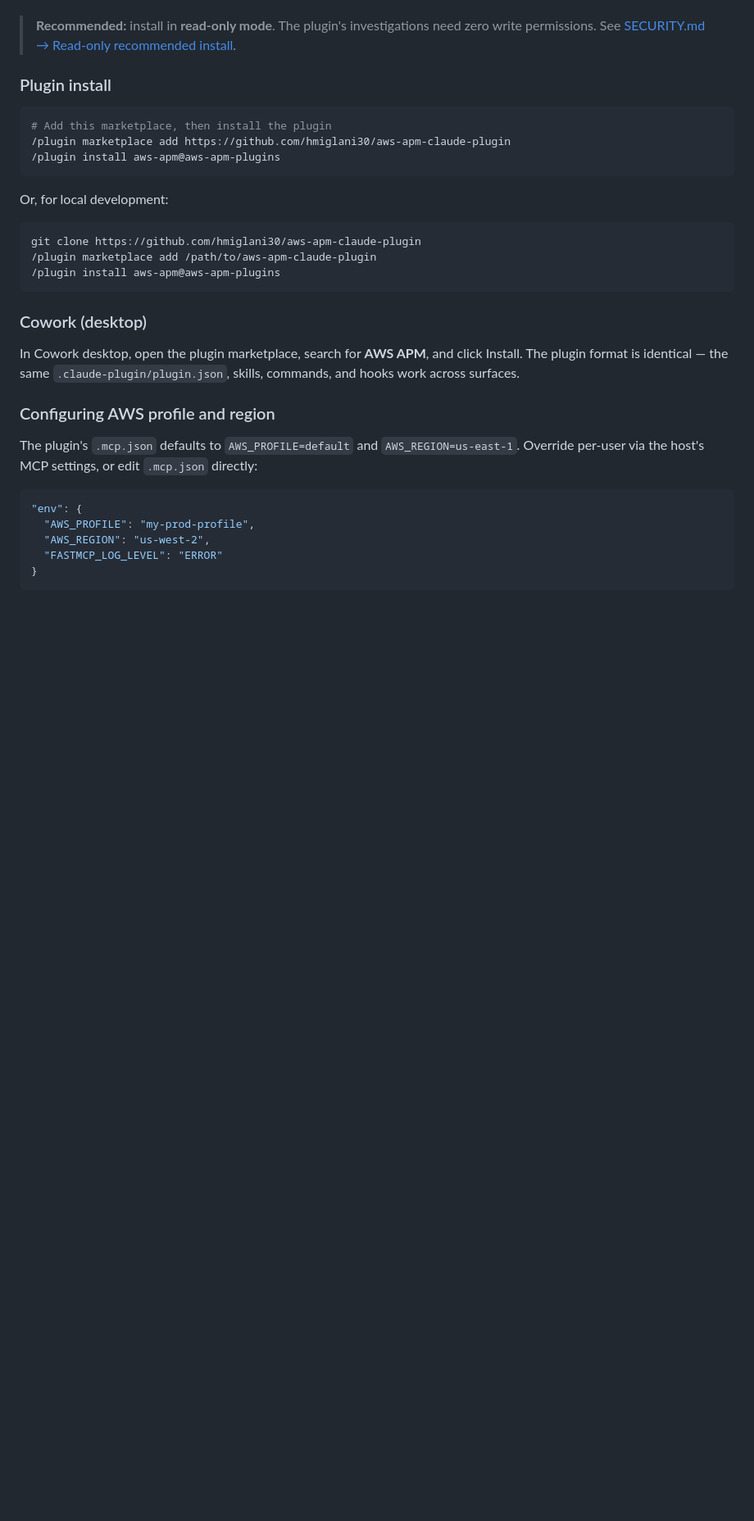
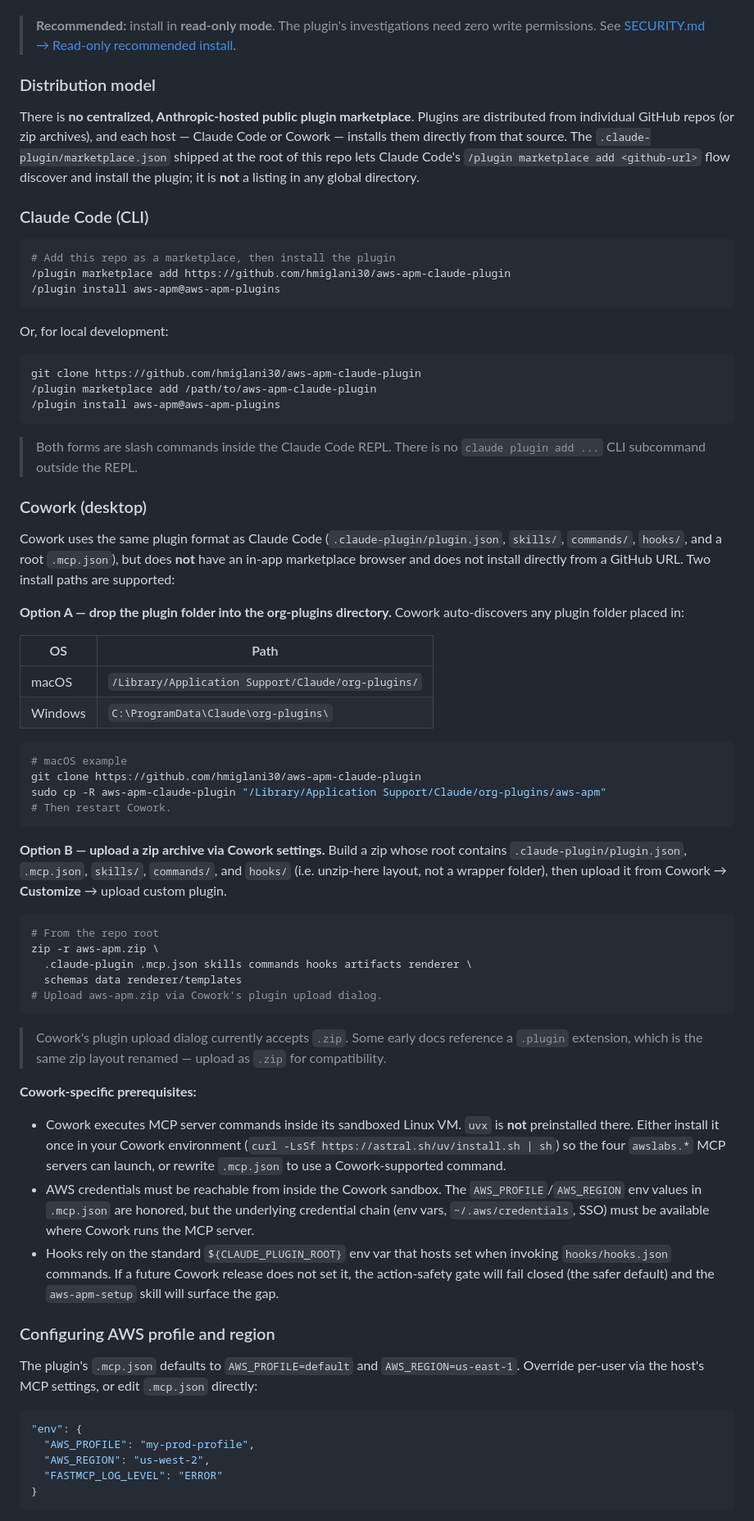
Before and after one commit to hmiglani30-bot/aws-apm-claude-plugin, a Markdown page: README.md, the part around the change. Shown at 82% size. Rendered like a GitHub page; blank space fills up the shorter version.

Commit message:
Document Cowork install paths in README
Cowork has no in-app marketplace browser and does not install plugins
directly from a GitHub URL. Document the two install paths it supports
(org-plugins drop-in and per-project .claude/plugins/) alongside the
existing Claude Code instructions, and clarify that there is no
centralized Anthropic-hosted marketplace.

Co-Authored-By: Claude Opus 4.7 (1M context) <noreply@anthropic.com>

````diff
--- a/README.md
+++ b/README.md
@@ -536,10 +536,19 @@ is shown.
 > need zero write permissions. See
 > [SECURITY.md → Read-only recommended install](SECURITY.md#read-only-recommended-install).
 
-### Plugin install
+### Distribution model
+
+There is **no centralized, Anthropic-hosted public plugin marketplace**.
+Plugins are distributed from individual GitHub repos (or zip archives), and
+each host — Claude Code or Cowork — installs them directly from that source.
+The `.claude-plugin/marketplace.json` shipped at the root of this repo lets
+Claude Code's `/plugin marketplace add <github-url>` flow discover and install
+the plugin; it is **not** a listing in any global directory.
+
+### Claude Code (CLI)
 
 ```bash
-# Add this marketplace, then install the plugin
+# Add this repo as a marketplace, then install the plugin
 /plugin marketplace add https://github.com/hmiglani30/aws-apm-claude-plugin
 /plugin install aws-apm@aws-apm-plugins
 ```
@@ -552,11 +561,63 @@ git clone https://github.com/hmiglani30/aws-apm-claude-plugin
 /plugin install aws-apm@aws-apm-plugins
 ```
 
+> Both forms are slash commands inside the Claude Code REPL. There is no
+> `claude plugin add ...` CLI subcommand outside the REPL.
+
 ### Cowork (desktop)
 
-In Cowork desktop, open the plugin marketplace, search for **AWS APM**, and
-click Install. The plugin format is identical — the same `.claude-plugin/plugin.json`,
-skills, commands, and hooks work across surfaces.
+Cowork uses the same plugin format as Claude Code (`.claude-plugin/plugin.json`,
+`skills/`, `commands/`, `hooks/`, and a root `.mcp.json`), but does **not** have
+an in-app marketplace browser and does not install directly from a GitHub URL.
+Two install paths are supported:
+
+**Option A — drop the plugin folder into the org-plugins directory.** Cowork
+auto-discovers any plugin folder placed in:
+
+| OS      | Path                                              |
+|---------|---------------------------------------------------|
+| macOS   | `/Library/Application Support/Claude/org-plugins/` |
+| Windows | `C:\ProgramData\Claude\org-plugins\`              |
+
+```bash
+# macOS example
+git clone https://github.com/hmiglani30/aws-apm-claude-plugin
+sudo cp -R aws-apm-claude-plugin "/Library/Application Support/Claude/org-plugins/aws-apm"
+# Then restart Cowork.
+```
+
+**Option B — upload a zip archive via Cowork settings.** Build a zip whose root
+contains `.claude-plugin/plugin.json`, `.mcp.json`, `skills/`, `commands/`, and
+`hooks/` (i.e. unzip-here layout, not a wrapper folder), then upload it from
+Cowork → **Customize** → upload custom plugin.
+
+```bash
+# From the repo root
+zip -r aws-apm.zip \
+  .claude-plugin .mcp.json skills commands hooks artifacts renderer \
+  schemas data renderer/templates
+# Upload aws-apm.zip via Cowork's plugin upload dialog.
+```
+
+> Cowork's plugin upload dialog currently accepts `.zip`. Some early docs
+> reference a `.plugin` extension, which is the same zip layout renamed —
+> upload as `.zip` for compatibility.
+
+**Cowork-specific prerequisites:**
+
+- Cowork executes MCP server commands inside its sandboxed Linux VM.
+  `uvx` is **not** preinstalled there. Either install it once in your Cowork
+  environment (`curl -LsSf https://astral.sh/uv/install.sh | sh`) so the four
+  `awslabs.*` MCP servers can launch, or rewrite `.mcp.json` to use a
+  Cowork-supported command.
+- AWS credentials must be reachable from inside the Cowork sandbox. The
+  `AWS_PROFILE`/`AWS_REGION` env values in `.mcp.json` are honored, but the
+  underlying credential chain (env vars, `~/.aws/credentials`, SSO) must be
+  available where Cowork runs the MCP server.
+- Hooks rely on the standard `${CLAUDE_PLUGIN_ROOT}` env var that hosts set
+  when invoking `hooks/hooks.json` commands. If a future Cowork release does
+  not set it, the action-safety gate will fail closed (the safer default) and
+  the `aws-apm-setup` skill will surface the gap.
 
 ### Configuring AWS profile and region
 
````
